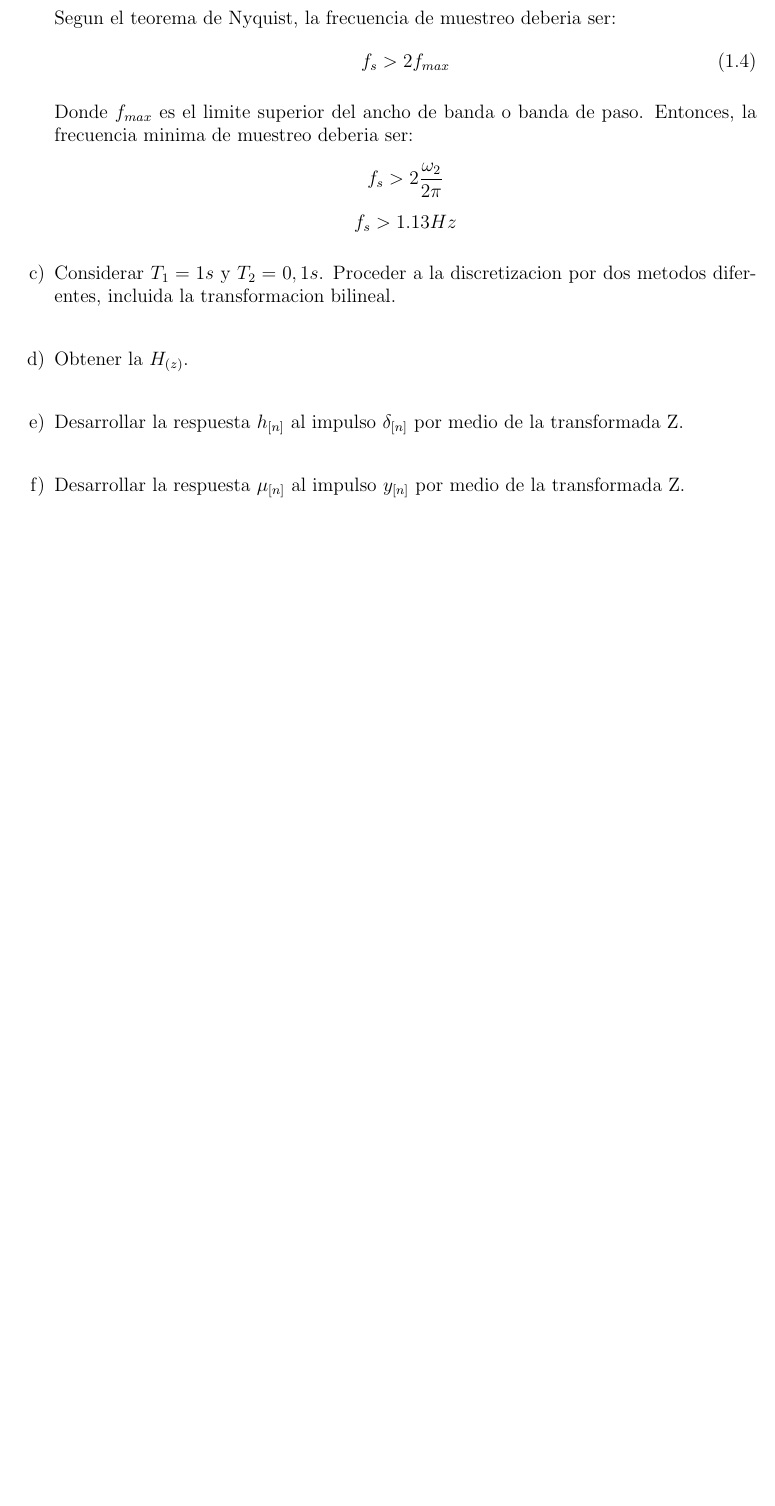
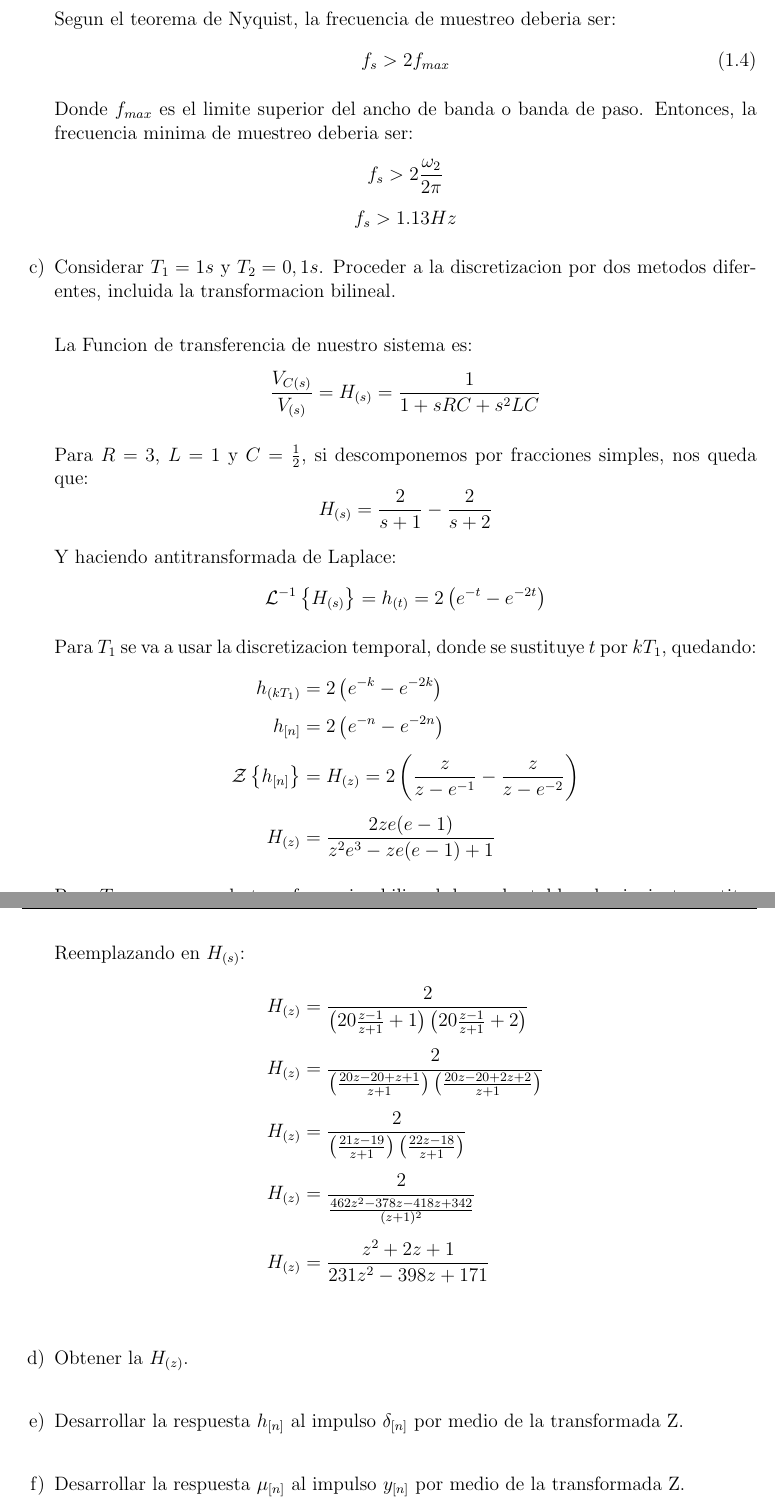
Before and after one commit to ffpp2003/ASyS-TP4, a LaTeX document (tp4.tex): part of page 7 of 7 before the commit and two parts of pages 7 and 8 of 8 after it, the two joined at a grey line, cut so that both start at the same text, the shorter picture padded with empty space. Compiled offline with pdfLaTeX.

Commit message:
Termina casi todo el c

```diff
--- a/tp4.tex
+++ b/tp4.tex
@@ -227,3 +227,25 @@
             \item \fs{} Considerar $T_1 = 1s$ y $T_2 = 0,1s$. Proceder a la discretizacion por dos metodos diferentes,
                 incluida la transformacion bilineal.\\
 
+                La Funcion de transferencia de nuestro sistema es:
+                \begin{equation*}
+                    \frac{V_{C(s)}}{V_{(s)}} = H_{(s)} = \frac{1}{1 + s R C + s^2 L C}
+                \end{equation*}
+
+                Para $R=3$, $L=1$ y $C=\frac{1}{2}$, si descomponemos por fracciones simples, nos queda que:
+                \begin{equation*}
+                    H_{(s)} = \frac{2}{s + 1} - \frac{2}{s + 2}
+                \end{equation*}
+
+                Y haciendo antitransformada de Laplace:
+                \begin{equation*}
+                    \mathcal{L}^{-1}\left\{H_{(s)}\right\} = h_{(t)} = 2 \left(e^{-t} - e^{-2 t}\right)
+                \end{equation*}
+
+                Para $T_1$ se va a usar la discretizacion temporal, donde se sustituye $t$ por $kT_1$, quedando:
+                \begin{align*}
+                    h_{(kT_1)} &= 2\left(e^{-k} - e^{-2 k}\right)\\
+                    h_{[n]} &= 2\left(e^{-n} - e^{-2 n}\right)\\
+                    \mathcal{Z}\left\{h_{[n]}\right\} &= H_{(z)} = 2\left(\frac{z}{z - e^{-1}} - \frac{z}{z - e^{-2}} \right)\\
+                    H_{(z)} &= \frac{2 z e (e - 1)}{z^2 e^3 - z e (e - 1) + 1}
+                \end{align*}
@@ -230,3 +259,12 @@
+                Reemplazando en $H_{(s)}$:
+                \begin{align*}
+                    H_{(z)} &= \frac{2}{\left(20\frac{z - 1}{z + 1} + 1\right)\left(20\frac{z - 1}{z + 1} + 2\right)}\\
+                    H_{(z)} &= \frac{2}{\left(\frac{20z - 20 + z + 1}{z + 1}\right)\left(\frac{20z - 20 + 2z + 2}{z + 1}\right)}\\
+                    H_{(z)} &= \frac{2}{\left(\frac{21z - 19}{z + 1}\right)\left(\frac{22z - 18}{z + 1}\right)}\\
+                    H_{(z)} &= \frac{2}{\frac{462z^2 - 378z - 418z + 342}{(z + 1)^2}}\\
+                    H_{(z)} &= \frac{z^2 + 2z + 1}{231z^2 - 398z + 171}\\
+                \end{align*}
+
             \item \fs{} Obtener la $H_{(z)}$.\\
 
             \item \fs{} Desarrollar la respuesta $h_{[n]}$ al impulso $\delta_{[n]}$ por medio de la transformada Z.\\
```
Also changed, not shown: tp4.tex (7 more changed lines).
